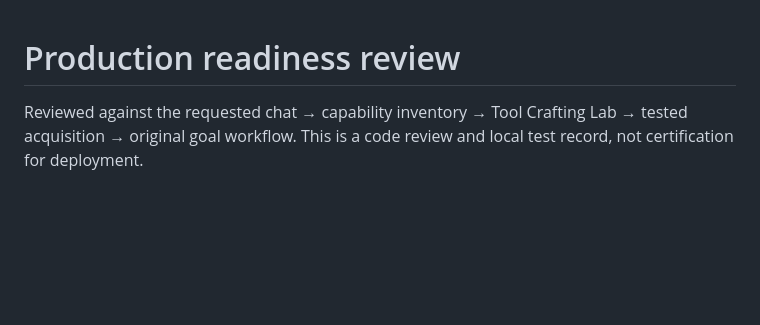
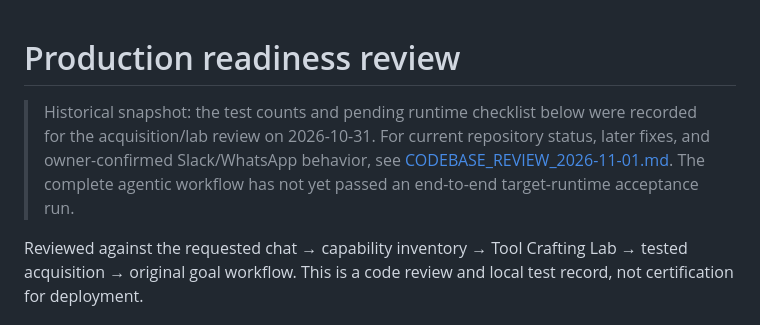
Before and after one commit to OppaAI/Aidon, a Markdown page: PRODUCTION_READINESS.md, the part around the change. GitHub-like rendering; blank space fills up the shorter version.

```diff
--- a/PRODUCTION_READINESS.md
+++ b/PRODUCTION_READINESS.md
@@ -1,4 +1,11 @@
 # Production readiness review
+
+> Historical snapshot: the test counts and pending runtime checklist below were
+> recorded for the acquisition/lab review on 2026-10-31. For current repository
+> status, later fixes, and owner-confirmed Slack/WhatsApp behavior, see
+> [CODEBASE_REVIEW_2026-11-01.md](CODEBASE_REVIEW_2026-11-01.md). The complete
+> agentic workflow has not yet passed an end-to-end target-runtime acceptance
+> run.
 
 Reviewed against the requested chat → capability inventory → Tool Crafting Lab → tested acquisition → original goal workflow. This is a code review and local test record, not certification for deployment.
 
```
Also changed, not shown: CODEBASE_REVIEW_2026-11-01.md (+17 -18 lines).
